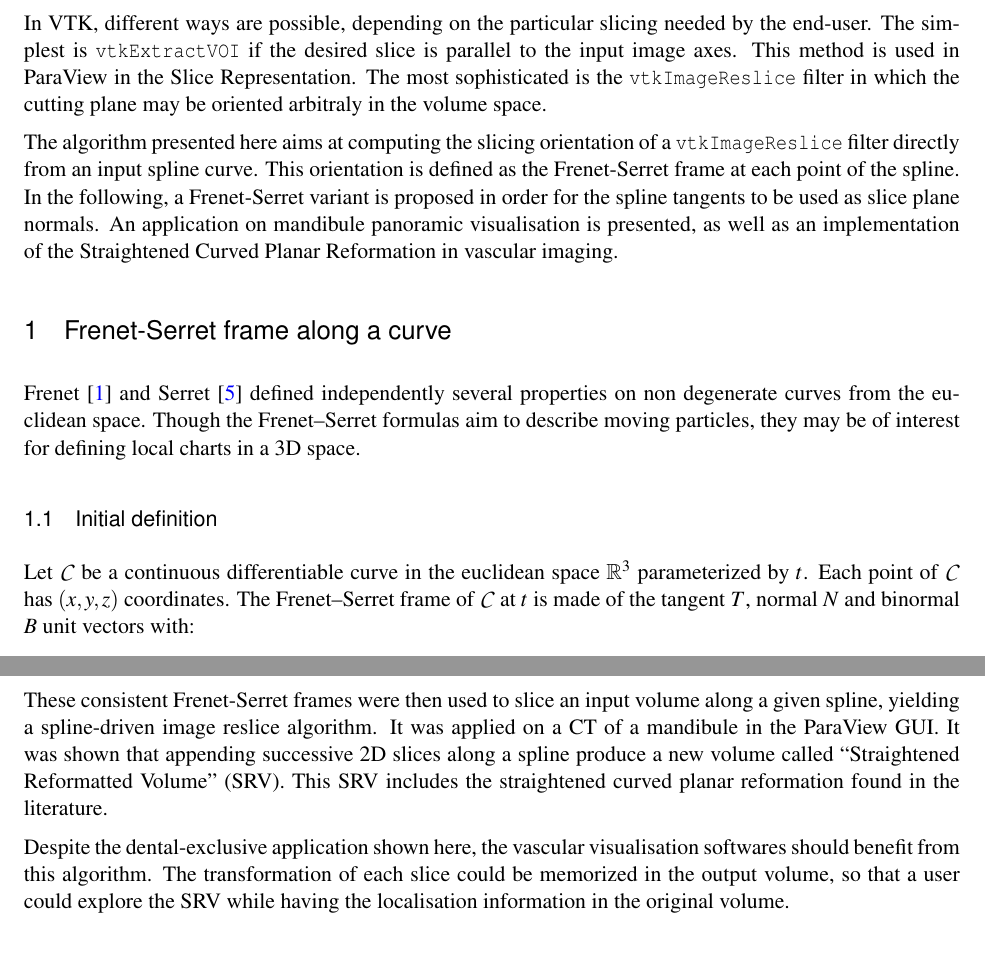
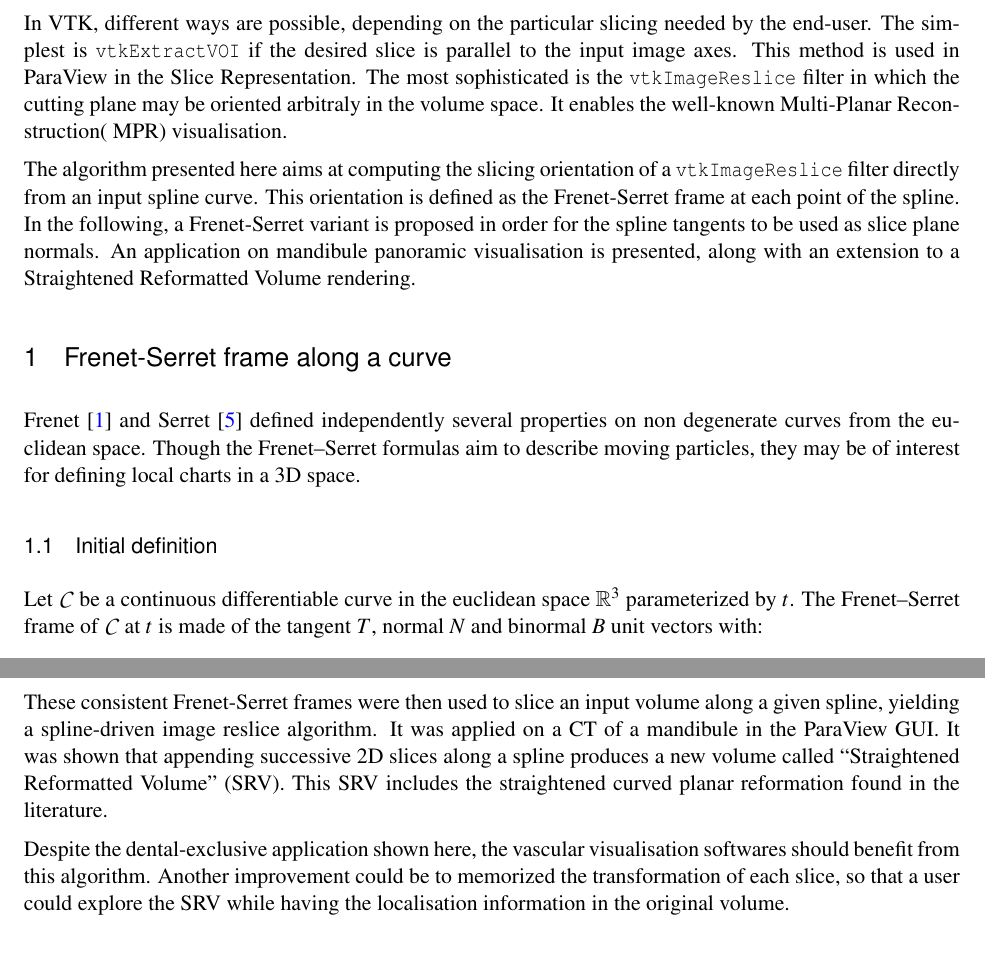
Before and after one commit to djelouze/vtkKinship, a LaTeX document (Documentation/SplineDrivenImageSlicer.tex): two parts of pages 2 and 9 of 9, joined at a grey line, cut so that both start at the same text. Compiled offline with pdfLaTeX.

Commit message:
[DOC] Typo fix and rewrittings

```diff
--- a/Documentation/SplineDrivenImageSlicer.tex
+++ b/Documentation/SplineDrivenImageSlicer.tex
@@ -107,20 +107,18 @@ as the visualization of 3D (or more) data has to be performed on a 2D screen.
 
 In VTK, different ways are possible, depending on the particular slicing needed
 by the end-user. The simplest is \verb|vtkExtractVOI| if the desired slice is
-parallel
-to the input image axes. This method is used in ParaView in the Slice
+parallel to the input image axes. This method is used in ParaView in the Slice
 Representation. The most sophisticated is the \verb|vtkImageReslice| filter in
-which
-the cutting plane may be oriented arbitraly in the volume space.
+which the cutting plane may be oriented arbitraly in the volume space. It
+enables the well-known Multi-Planar Reconstruction( MPR) visualisation.
 
 The algorithm presented here aims at computing the slicing orientation of a
 \verb|vtkImageReslice| filter directly from an input spline curve. This
-orientation
-is defined as the Frenet-Serret frame at each point of the spline. In the
-following, a Frenet-Serret variant is proposed in order for the spline tangents
-to be used as slice plane normals. An application on mandibule panoramic
-visualisation is presented, as well as an implementation of the Straightened
-Curved Planar Reformation in vascular imaging.
+orientation is defined as the Frenet-Serret frame at each point of the spline.
+In the following, a Frenet-Serret variant is proposed in order for the spline
+tangents to be used as slice plane normals. An application on mandibule
+panoramic visualisation is presented, along with an extension to a Straightened
+Reformatted Volume rendering.
 %
 \section{Frenet-Serret frame along a curve}
 Frenet \cite{FRE52} and Serret \cite{SER51} defined independently several
@@ -131,8 +129,8 @@ interest for defining local charts in a 3D space.
 \subsection{Initial definition}
 %
 Let $\mathcal{C}$ be a continuous differentiable curve in the euclidean space
-$\mathbb{R}^3$ parameterized by $t$. Each point of $\mathcal{C}$ has $(x,y,z)$
-coordinates. The Frenet--Serret frame of $\mathcal{C}$ at $t$ is made of the
+$\mathbb{R}^3$ parameterized by $t$. The Frenet--Serret frame of $\mathcal{C}$
+at $t$ is made of the
 tangent $T$, normal $N$ and binormal $B$ unit vectors with:
 \begin{eqnarray}
 T(t) &=& \frac{d\mathcal{C}(t)}{dt}\label{eq:tangent}\\
@@ -396,13 +394,13 @@ constraint was defined as ``consistent normals computation''.
 These consistent Frenet-Serret frames were then used to slice an input volume
 along a given spline, yielding a spline-driven image reslice algorithm. It was
 applied on a CT of a mandibule in the ParaView GUI. It was shown that appending
-successive 2D slices along a spline produce a new volume called ``Straightened
+successive 2D slices along a spline produces a new volume called ``Straightened
 Reformatted Volume'' (SRV). This SRV includes the straightened curved planar
 reformation found in the literature.
 
 Despite the dental-exclusive application shown here, the vascular visualisation
-softwares should benefit from this algorithm. The transformation of each slice
-could be memorized in the output volume, so that a user could explore the SRV
+softwares should benefit from this algorithm. Another improvement could be to
+memorized the transformation of each slice, so that a user could explore the SRV
 while having the localisation information in the original volume.
 %
 \appendix
```
